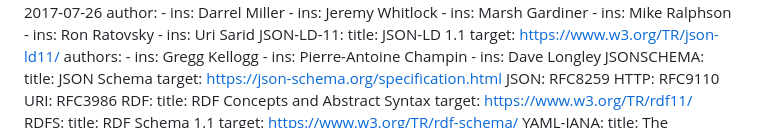
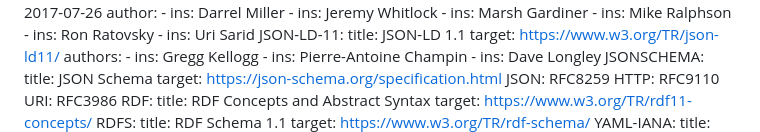
Before and after one commit to ioggstream/draft-polli-restapi-ld-keywords, a Markdown page: draft-polli-restapi-ld-keywords.md, the part around the change. Rendered like a GitHub page.

Commit message:
Fix RDF reference URL (#21)

```diff
--- a/draft-polli-restapi-ld-keywords.md
+++ b/draft-polli-restapi-ld-keywords.md
@@ -65,7 +65,7 @@ normative:
   URI: RFC3986
   RDF:
     title: RDF Concepts and Abstract Syntax
-    target: https://www.w3.org/TR/rdf11/
+    target: https://www.w3.org/TR/rdf11-concepts/
   RDFS:
     title: RDF Schema 1.1
     target: https://www.w3.org/TR/rdf-schema/
```
